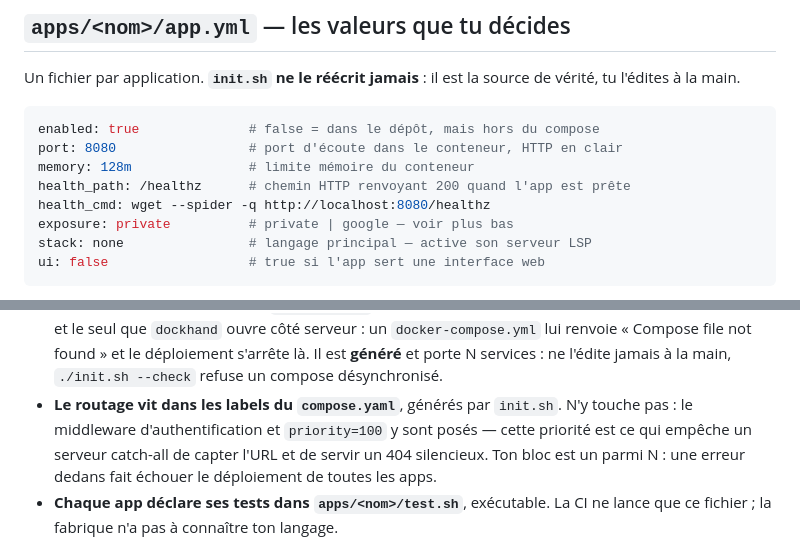
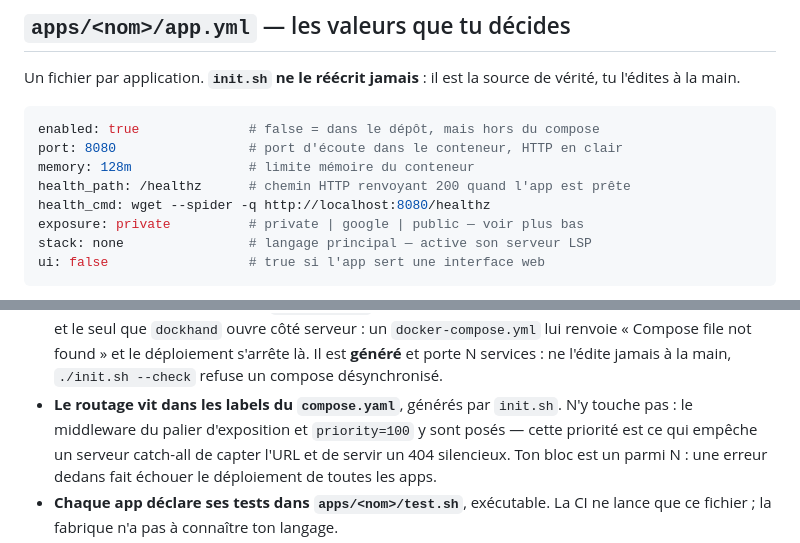
Before and after one commit to billbob-space/hello-world, a Markdown page: CLAUDE.md, 2 parts joined by grey strips. Rendered like a GitHub page.

````diff
--- a/CLAUDE.md
+++ b/CLAUDE.md
@@ -52,7 +52,7 @@ port: 8080                 # port d'écoute dans le conteneur, HTTP en clair
 memory: 128m               # limite mémoire du conteneur
 health_path: /healthz      # chemin HTTP renvoyant 200 quand l'app est prête
 health_cmd: wget --spider -q http://localhost:8080/healthz
-exposure: private          # private | google — voir plus bas
+exposure: private          # private | google | public — voir plus bas
 stack: none                # langage principal — active son serveur LSP
 ui: false                  # true si l'app sert une interface web
 ```
@@ -331,7 +359,7 @@ une ligne, l'inverse expose des données.
   déploiement s'arrête là. Il est **généré** et porte N services : ne l'édite
   jamais à la main, `./init.sh --check` refuse un compose désynchronisé.
 - **Le routage vit dans les labels du `compose.yaml`**, générés par
-  `init.sh`. N'y touche pas : le middleware d'authentification et
+  `init.sh`. N'y touche pas : le middleware du palier d'exposition et
   `priority=100` y sont posés — cette priorité est ce qui empêche un serveur
   catch-all de capter l'URL et de servir un 404 silencieux. Ton bloc est un
   parmi N : une erreur dedans fait échouer le déploiement de toutes les apps.
````
Also changed, not shown: other parts of CLAUDE.md (+41 -13 lines), PRODUCT.md (+4 -2 lines), 1 other file.
